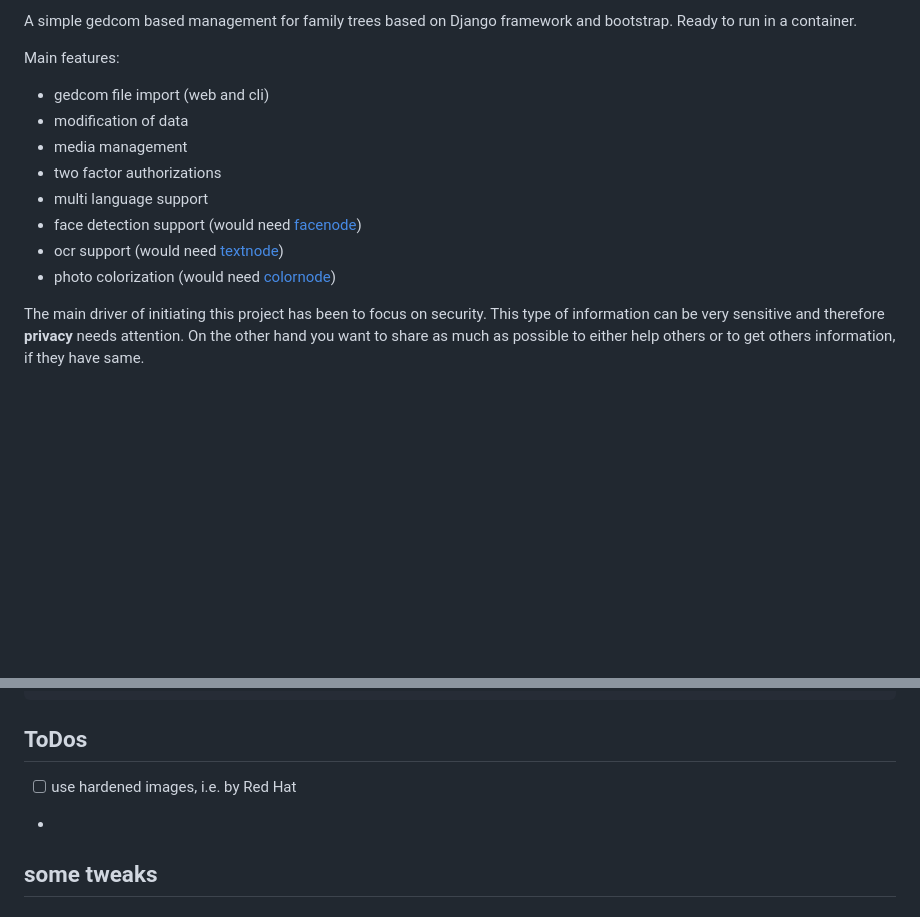
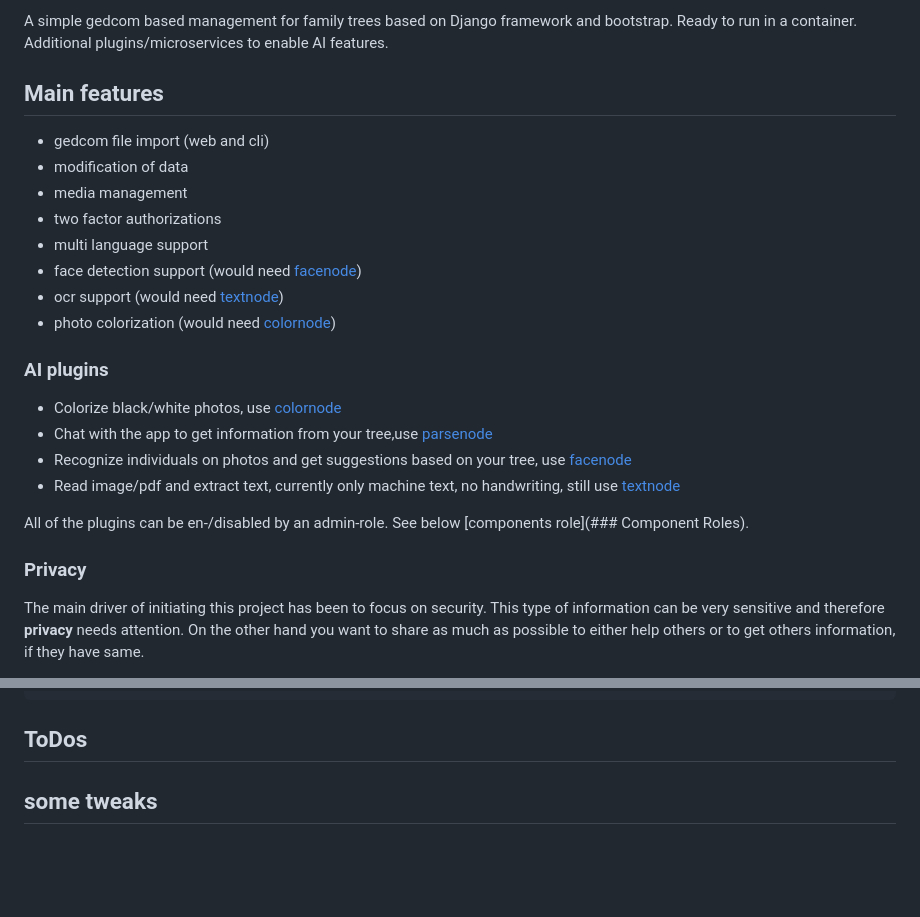
Before and after one commit to stevwyman/rootnode, a Markdown page: README.md, 2 parts joined by grey strips. GitHub-like rendering; blank space fills up the shorter version.

Commit message:
doc: more details on Readme.md

````diff
--- a/README.md
+++ b/README.md
@@ -7,7 +8,7 @@
 
-A simple gedcom based management for family trees based on Django framework and bootstrap. Ready to run in a container.
+A simple gedcom based management for family trees based on Django framework and bootstrap. Ready to run in a container. Additional plugins/microservices to enable AI features.
 
-Main features:
+## Main features
 
 - gedcom file import (web and cli)
 - modification of data
@@ -17,6 +18,17 @@ Main features:
 - face detection support (would need [facenode](https://github.com/stevwyman/facenode))
 - ocr support (would need [textnode](https://github.com/stevwyman/textnode))
 - photo colorization (would need [colornode](https://github.com/stevwyman/colornode))
+
+### AI plugins
+
+- Colorize black/white photos, use [colornode](https://github.com/stevwyman/colornode)
+- Chat with the app to get information from your tree,use [parsenode](https://github.com/stevwyman/parsenode)
+- Recognize individuals on photos and get suggestions based on your tree, use [facenode](https://github.com/stevwyman/facenode)
+- Read image/pdf and extract text, currently only machine text, no handwriting, still use [textnode](https://github.com/stevwyman/textnode)
+
+All of the plugins can be en-/disabled by an admin-role. See below [components role](### Component Roles).
+
+### Privacy
 
 The main driver of initiating this project has been to focus on security. This type of information can be very sensitive and therefore **privacy** needs attention. On the other hand you want to share as much as possible to either help others or to get others information, if they have same.
 
@@ -210,9 +222,6 @@ TREE_QUERY_LLM_MODEL=llama3.2:3b
 ```
 
 ## ToDos
-
-- [ ] use hardened images, i.e. by Red Hat
--
 
 ## some tweaks
 
````
Also changed, not shown: other parts of README.md (+5 -4 lines).
